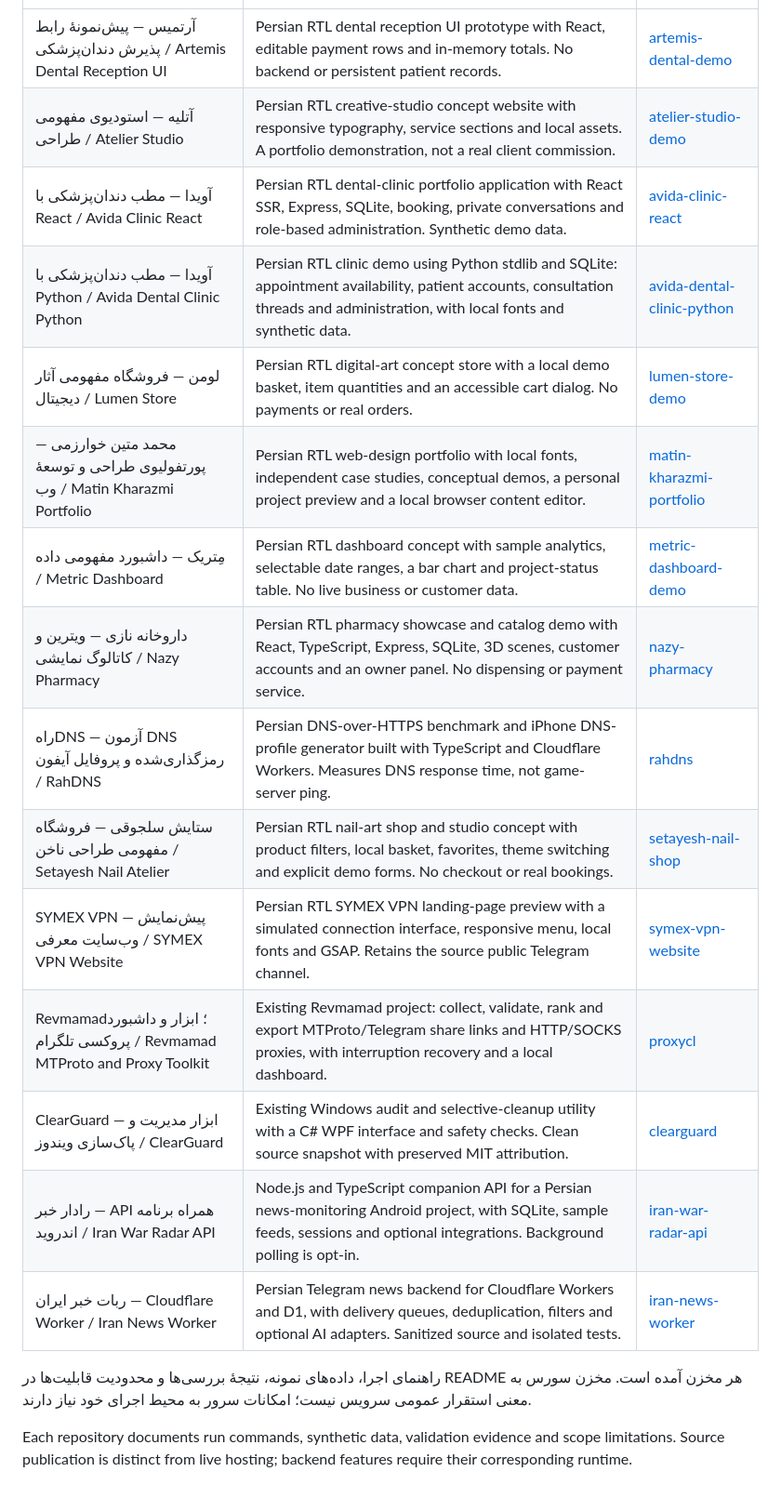
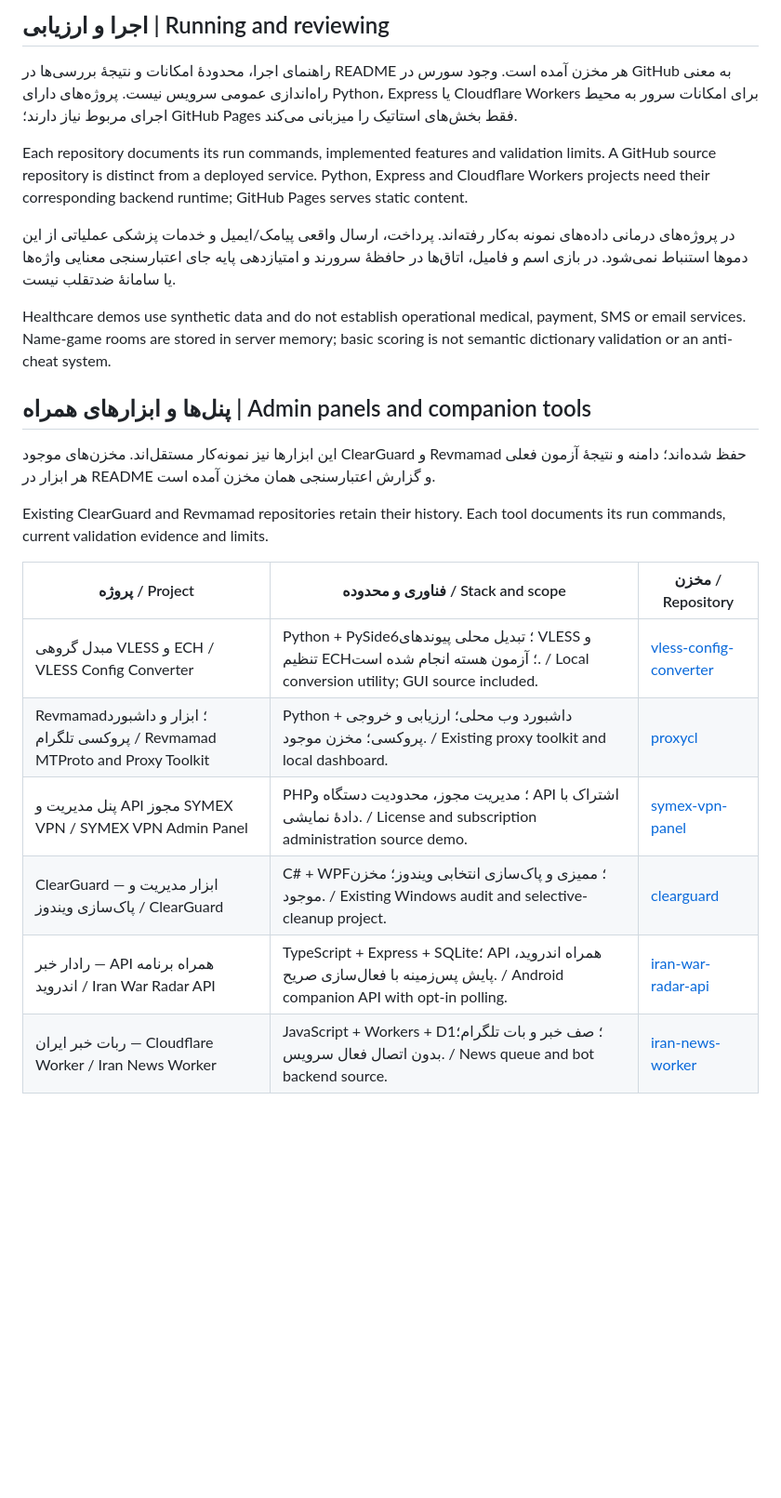
Before and after one commit to matinmt3/matin-kharazmi-portfolio, a Markdown page: PROJECTS.md, the part around one of its changes. Shown at 93% size. GitHub-like rendering; blank space fills up the shorter version.

Commit message:
docs: organize independent portfolio projects

```diff
--- a/PROJECTS.md
+++ b/PROJECTS.md
@@ -8,20 +25,24 @@ Public source projects by Mohammad Matin Kharazmi. Avida has independent Python
+## اجرا و ارزیابی | Running and reviewing
+
+راهنمای اجرا، محدودهٔ امکانات و نتیجهٔ بررسی‌ها در README هر مخزن آمده است. وجود سورس در GitHub به معنی راه‌اندازی عمومی سرویس نیست. پروژه‌های دارای Python، Express یا Cloudflare Workers برای امکانات سرور به محیط اجرای مربوط نیاز دارند؛ GitHub Pages فقط بخش‌های استاتیک را میزبانی می‌کند.
+
+Each repository documents its run commands, implemented features and validation limits. A GitHub source repository is distinct from a deployed service. Python, Express and Cloudflare Workers projects need their corresponding backend runtime; GitHub Pages serves static content.
+
+در پروژه‌های درمانی داده‌های نمونه به‌کار رفته‌اند. پرداخت، ارسال واقعی پیامک/ایمیل و خدمات پزشکی عملیاتی از این دموها استنباط نمی‌شود. در بازی اسم و فامیل، اتاق‌ها در حافظهٔ سرورند و امتیازدهی پایه جای اعتبارسنجی معنایی واژه‌ها یا سامانهٔ ضدتقلب نیست.
+
+Healthcare demos use synthetic data and do not establish operational medical, payment, SMS or email services. Name-game rooms are stored in server memory; basic scoring is not semantic dictionary validation or an anti-cheat system.
+
+## پنل‌ها و ابزارهای همراه | Admin panels and companion tools
+
+این ابزارها نیز نمونه‌کار مستقل‌اند. مخزن‌های موجود ClearGuard و Revmamad حفظ شده‌اند؛ دامنه و نتیجهٔ آزمون فعلی هر ابزار در README و گزارش اعتبارسنجی همان مخزن آمده است.
+
+Existing ClearGuard and Revmamad repositories retain their history. Each tool documents its run commands, current validation evidence and limits.
+
+| پروژه / Project | فناوری و محدوده / Stack and scope | مخزن / Repository |
 | --- | --- | --- |
-| آرتمیس — پیش‌نمونهٔ رابط پذیرش دندان‌پزشکی / Artemis Dental Reception UI | Persian RTL dental reception UI prototype with React, editable payment rows and in-memory totals. No backend or persistent patient records. | [artemis-dental-demo](https://github.com/matinmt3/artemis-dental-demo) |
-| آتلیه — استودیوی مفهومی طراحی / Atelier Studio | Persian RTL creative-studio concept website with responsive typography, service sections and local assets. A portfolio demonstration, not a real client commission. | [atelier-studio-demo](https://github.com/matinmt3/atelier-studio-demo) |
-| آویدا — مطب دندان‌پزشکی با React / Avida Clinic React | Persian RTL dental-clinic portfolio application with React SSR, Express, SQLite, booking, private conversations and role-based administration. Synthetic demo data. | [avida-clinic-react](https://github.com/matinmt3/avida-clinic-react) |
-| آویدا — مطب دندان‌پزشکی با Python / Avida Dental Clinic Python | Persian RTL clinic demo using Python stdlib and SQLite: appointment availability, patient accounts, consultation threads and administration, with local fonts and synthetic data. | [avida-dental-clinic-python](https://github.com/matinmt3/avida-dental-clinic-python) |
-| لومن — فروشگاه مفهومی آثار دیجیتال / Lumen Store | Persian RTL digital-art concept store with a local demo basket, item quantities and an accessible cart dialog. No payments or real orders. | [lumen-store-demo](https://github.com/matinmt3/lumen-store-demo) |
-| محمد متین خوارزمی — پورتفولیوی طراحی و توسعهٔ وب / Matin Kharazmi Portfolio | Persian RTL web-design portfolio with local fonts, independent case studies, conceptual demos, a personal project preview and a local browser content editor. | [matin-kharazmi-portfolio](https://github.com/matinmt3/matin-kharazmi-portfolio) |
-| مِتریک — داشبورد مفهومی داده / Metric Dashboard | Persian RTL dashboard concept with sample analytics, selectable date ranges, a bar chart and project-status table. No live business or customer data. | [metric-dashboard-demo](https://github.com/matinmt3/metric-dashboard-demo) |
-| داروخانه نازی — ویترین و کاتالوگ نمایشی / Nazy Pharmacy | Persian RTL pharmacy showcase and catalog demo with React, TypeScript, Express, SQLite, 3D scenes, customer accounts and an owner panel. No dispensing or payment service. | [nazy-pharmacy](https://github.com/matinmt3/nazy-pharmacy) |
-| راه‌DNS — آزمون DNS رمزگذاری‌شده و پروفایل آیفون / RahDNS | Persian DNS-over-HTTPS benchmark and iPhone DNS-profile generator built with TypeScript and Cloudflare Workers. Measures DNS response time, not game-server ping. | [rahdns](https://github.com/matinmt3/rahdns) |
-| ستایش سلجوقی — فروشگاه مفهومی طراحی ناخن / Setayesh Nail Atelier | Persian RTL nail-art shop and studio concept with product filters, local basket, favorites, theme switching and explicit demo forms. No checkout or real bookings. | [setayesh-nail-shop](https://github.com/matinmt3/setayesh-nail-shop) |
-| SYMEX VPN — پیش‌نمایش وب‌سایت معرفی / SYMEX VPN Website | Persian RTL SYMEX VPN landing-page preview with a simulated connection interface, responsive menu, local fonts and GSAP. Retains the source public Telegram channel. | [symex-vpn-website](https://github.com/matinmt3/symex-vpn-website) |
-| Revmamad؛ ابزار و داشبورد پروکسی تلگرام / Revmamad MTProto and Proxy Toolkit | Existing Revmamad project: collect, validate, rank and export MTProto/Telegram share links and HTTP/SOCKS proxies, with interruption recovery and a local dashboard. | [proxycl](https://github.com/matinmt3/proxycl) |
-| ClearGuard — ابزار مدیریت و پاک‌سازی ویندوز / ClearGuard | Existing Windows audit and selective-cleanup utility with a C# WPF interface and safety checks. Clean source snapshot with preserved MIT attribution. | [clearguard](https://github.com/matinmt3/ClearGuard) |
-| رادار خبر — API همراه برنامه اندروید / Iran War Radar API | Node.js and TypeScript companion API for a Persian news-monitoring Android project, with SQLite, sample feeds, sessions and optional integrations. Background polling is opt-in. | [iran-war-radar-api](https://github.com/matinmt3/iran-war-radar-api) |
-| ربات خبر ایران — Cloudflare Worker / Iran News Worker | Persian Telegram news backend for Cloudflare Workers and D1, with delivery queues, deduplication, filters and optional AI adapters. Sanitized source and isolated tests. | [iran-news-worker](https://github.com/matinmt3/iran-news-worker) |
-
-راهنمای اجرا، داده‌های نمونه، نتیجهٔ بررسی‌ها و محدودیت قابلیت‌ها در README هر مخزن آمده است. مخزن سورس به معنی استقرار عمومی سرویس نیست؛ امکانات سرور به محیط اجرای خود نیاز دارند.
-
-Each repository documents run commands, synthetic data, validation evidence and scope limitations. Source publication is distinct from live hosting; backend features require their corresponding runtime.
+| مبدل گروهی VLESS و ECH / VLESS Config Converter | Python + PySide6؛ تبدیل محلی پیوندهای VLESS و تنظیم ECH؛ آزمون هسته انجام شده است. / Local conversion utility; GUI source included. | [vless-config-converter](https://github.com/matinmt3/vless-config-converter) |
+| Revmamad؛ ابزار و داشبورد پروکسی تلگرام / Revmamad MTProto and Proxy Toolkit | Python + داشبورد وب محلی؛ ارزیابی و خروجی پروکسی؛ مخزن موجود. / Existing proxy toolkit and local dashboard. | [proxycl](https://github.com/matinmt3/proxycl) |
+| پنل مدیریت و API مجوز SYMEX VPN / SYMEX VPN Admin Panel | PHP؛ مدیریت مجوز، محدودیت دستگاه و API اشتراک با دادهٔ نمایشی. / License and subscription administration source demo. | [symex-vpn-panel](https://github.com/matinmt3/symex-vpn-panel) |
+| ClearGuard — ابزار مدیریت و پاک‌سازی ویندوز / ClearGuard | C# + WPF؛ ممیزی و پاک‌سازی انتخابی ویندوز؛ مخزن موجود. / Existing Windows audit and selective-cleanup project. | [clearguard](https://github.com/matinmt3/ClearGuard) |
+| رادار خبر — API همراه برنامه اندروید / Iran War Radar API | TypeScript + Express + SQLite؛ API همراه اندروید، پایش پس‌زمینه با فعال‌سازی صریح. / Android companion API with opt-in polling. | [iran-war-radar-api](https://github.com/matinmt3/iran-war-radar-api) |
+| ربات خبر ایران — Cloudflare Worker / Iran News Worker | JavaScript + Workers + D1؛ صف خبر و بات تلگرام؛ بدون اتصال فعال سرویس. / News queue and bot backend source. | [iran-news-worker](https://github.com/matinmt3/iran-news-worker) |
```
Also changed, not shown: other parts of PROJECTS.md (+21 -4 lines).
